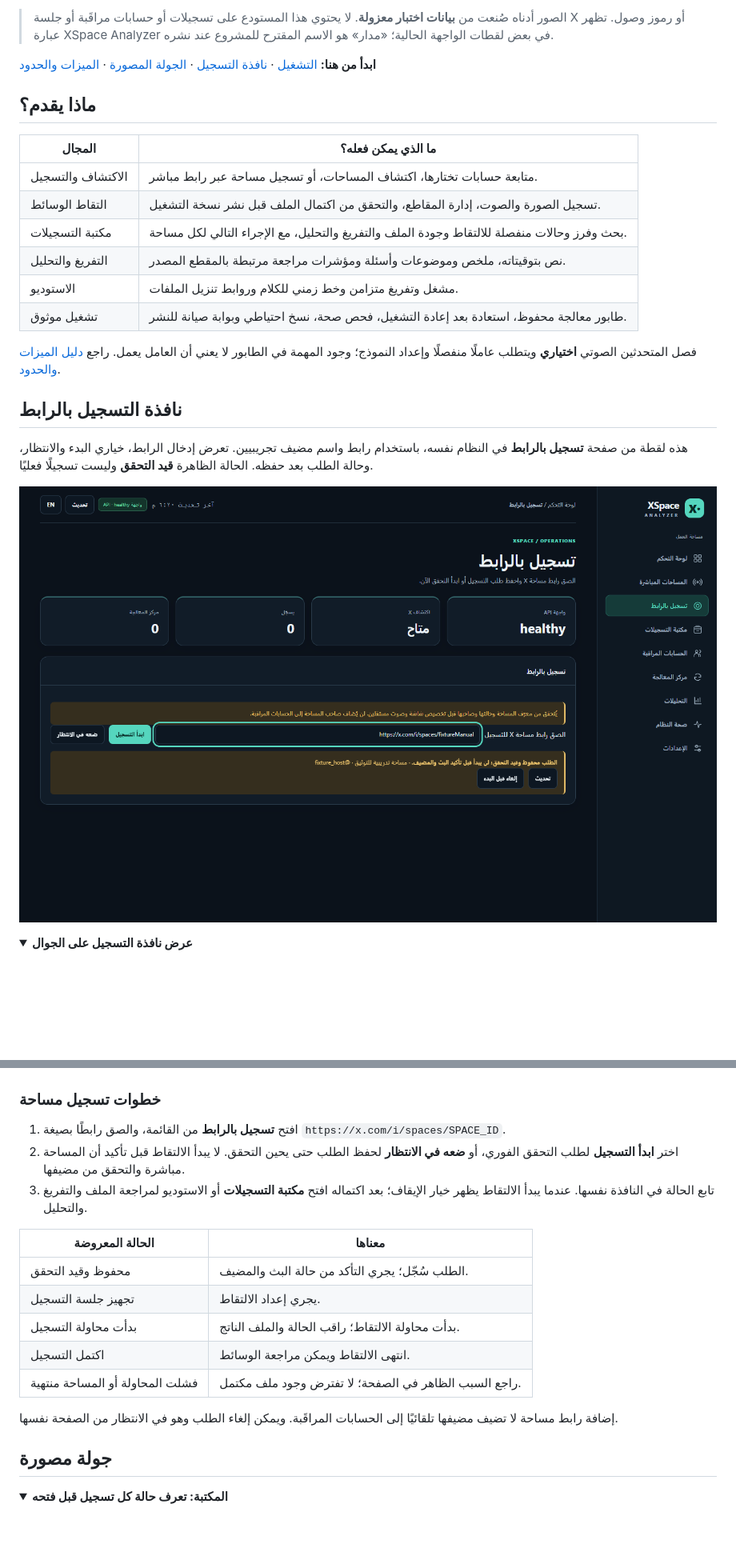
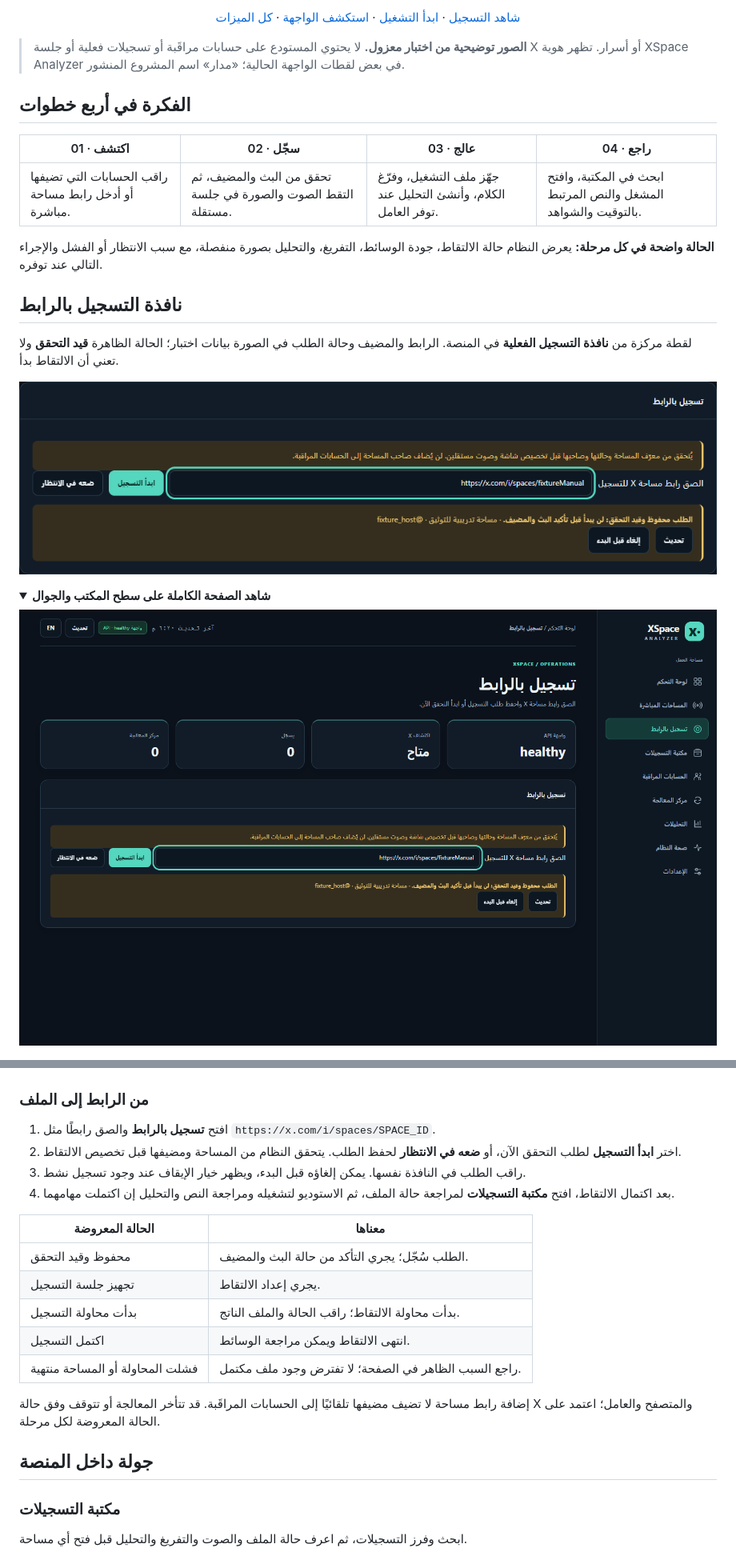
Before and after one commit to abooodHub/madar-space, a Markdown page: README.md, 2 parts joined by grey strips. Shown at 80% size. Drawn GitHub-style; pictures changed too: docs/images/fixture-manual-window.png (added); folded sections open; blank space fills up the shorter version.

```diff
--- a/README.md
+++ b/README.md
@@ -8,39 +8,37 @@
 
-> الصور أدناه صُنعت من **بيانات اختبار معزولة**. لا يحتوي هذا المستودع على تسجيلات أو حسابات مراقَبة أو جلسة X أو رموز وصول. تظهر عبارة XSpace Analyzer في بعض لقطات الواجهة الحالية؛ «مدار» هو الاسم المقترح للمشروع عند نشره.
+<p align="center"><a href="#نافذة-التسجيل-بالرابط">شاهد التسجيل</a> · <a href="#البداية-السريعة">ابدأ التشغيل</a> · <a href="#جولة-داخل-المنصة">استكشف الواجهة</a> · <a href="docs/FEATURES.md">كل الميزات</a></p>
 
-**ابدأ من هنا:** [التشغيل](#البداية-السريعة) · [نافذة التسجيل](#نافذة-التسجيل-بالرابط) · [الجولة المصورة](#جولة-مصورة) · [الميزات والحدود](docs/FEATURES.md)
+> **الصور توضيحية من اختبار معزول.** لا يحتوي المستودع على حسابات مراقَبة أو تسجيلات فعلية أو جلسة X أو أسرار. تظهر هوية XSpace Analyzer في بعض لقطات الواجهة الحالية؛ «مدار» اسم المشروع المنشور.
 
-## ماذا يقدم؟
+## الفكرة في أربع خطوات
 
-| المجال | ما الذي يمكن فعله؟ |
-| --- | --- |
-| الاكتشاف والتسجيل | متابعة حسابات تختارها، اكتشاف المساحات، أو تسجيل مساحة عبر رابط مباشر. |
-| التقاط الوسائط | تسجيل الصورة والصوت، إدارة المقاطع، والتحقق من اكتمال الملف قبل نشر نسخة التشغيل. |
-| مكتبة التسجيلات | بحث وفرز وحالات منفصلة للالتقاط وجودة الملف والتفريغ والتحليل، مع الإجراء التالي لكل مساحة. |
-| التفريغ والتحليل | نص بتوقيتاته، ملخص وموضوعات وأسئلة ومؤشرات مراجعة مرتبطة بالمقطع المصدر. |
-| الاستوديو | مشغل وتفريغ متزامن وخط زمني للكلام وروابط تنزيل الملفات. |
-| تشغيل موثوق | طابور معالجة محفوظ، استعادة بعد إعادة التشغيل، فحص صحة، نسخ احتياطي وبوابة صيانة للنشر. |
+| 01 · اكتشف | 02 · سجّل | 03 · عالج | 04 · راجع |
+| --- | --- | --- | --- |
+| راقب الحسابات التي تضيفها أو أدخل رابط مساحة مباشرة. | تحقق من البث والمضيف، ثم التقط الصوت والصورة في جلسة مستقلة. | جهّز ملف التشغيل، وفرّغ الكلام، وأنشئ التحليل عند توفر العامل. | ابحث في المكتبة، وافتح المشغل والنص المرتبط بالتوقيت والشواهد. |
 
-فصل المتحدثين الصوتي **اختياري** ويتطلب عاملًا منفصلًا وإعداد النموذج؛ وجود المهمة في الطابور لا يعني أن العامل يعمل. راجع [دليل الميزات والحدود](docs/FEATURES.md).
+**الحالة واضحة في كل مرحلة:** يعرض النظام حالة الالتقاط، جودة الوسائط، التفريغ، والتحليل بصورة منفصلة، مع سبب الانتظار أو الفشل والإجراء التالي عند توفره.
 
 ## نافذة التسجيل بالرابط
 
-هذه لقطة من صفحة **تسجيل بالرابط** في النظام نفسه، باستخدام رابط واسم مضيف تجريبيين. تعرض إدخال الرابط، خياري البدء والانتظار، وحالة الطلب بعد حفظه. الحالة الظاهرة **قيد التحقق** وليست تسجيلًا فعليًا.
+لقطة مركزة من **نافذة التسجيل الفعلية** في المنصة. الرابط والمضيف وحالة الطلب في الصورة بيانات اختبار؛ الحالة الظاهرة **قيد التحقق** ولا تعني أن الالتقاط بدأ.
 
-![نافذة تسجيل مساحة X بالرابط مع طلب تجريبي قيد التحقق](docs/images/fixture-manual-desktop.png)
+![نافذة التسجيل بالرابط: إدخال رابط مساحة X، زر بدء التسجيل، زر الانتظار، وحالة طلب تجريبي](docs/images/fixture-manual-window.png)
 
 <details>
-<summary><strong>عرض نافذة التسجيل على الجوال</strong></summary>
+<summary><strong>شاهد الصفحة الكاملة على سطح المكتب والجوال</strong></summary>
+
+![صفحة تسجيل مساحة X كاملة على سطح المكتب ببيانات اختبار](docs/images/fixture-manual-desktop.png)
 
 ![نافذة تسجيل مساحة X بالرابط على الجوال ببيانات اختبار](docs/images/fixture-manual-mobile.png)
 
 </details>
 
-### خطوات تسجيل مساحة
+### من الرابط إلى الملف
 
-1. افتح **تسجيل بالرابط** من القائمة، والصق رابطًا بصيغة `https://x.com/i/spaces/SPACE_ID`.
-2. اختر **ابدأ التسجيل** لطلب التحقق الفوري، أو **ضعه في الانتظار** لحفظ الطلب حتى يحين التحقق. لا يبدأ الالتقاط قبل تأكيد أن المساحة مباشرة والتحقق من مضيفها.
-3. تابع الحالة في النافذة نفسها. عندما يبدأ الالتقاط يظهر خيار الإيقاف؛ بعد اكتماله افتح **مكتبة التسجيلات** أو الاستوديو لمراجعة الملف والتفريغ والتحليل.
+1. افتح **تسجيل بالرابط** والصق رابطًا مثل `https://x.com/i/spaces/SPACE_ID`.
+2. اختر **ابدأ التسجيل** لطلب التحقق الآن، أو **ضعه في الانتظار** لحفظ الطلب. يتحقق النظام من المساحة ومضيفها قبل تخصيص الالتقاط.
+3. راقب الطلب في النافذة نفسها. يمكن إلغاؤه قبل البدء، ويظهر خيار الإيقاف عند وجود تسجيل نشط.
+4. بعد اكتمال الالتقاط، افتح **مكتبة التسجيلات** لمراجعة حالة الملف، ثم الاستوديو لتشغيله ومراجعة النص والتحليل إن اكتملت مهامهما.
 
 | الحالة المعروضة | معناها |
 | --- | --- |
@@ -50,12 +48,13 @@
 | اكتمل التسجيل | انتهى الالتقاط ويمكن مراجعة الوسائط. |
 | فشلت المحاولة أو المساحة منتهية | راجع السبب الظاهر في الصفحة؛ لا تفترض وجود ملف مكتمل. |
 
-إضافة رابط مساحة لا تضيف مضيفها تلقائيًا إلى الحسابات المراقَبة. ويمكن إلغاء الطلب وهو في الانتظار من الصفحة نفسها.
+إضافة رابط مساحة لا تضيف مضيفها تلقائيًا إلى الحسابات المراقَبة. قد تتأخر المعالجة أو تتوقف وفق حالة X والمتصفح والعامل؛ اعتمد على الحالة المعروضة لكل مرحلة.
 
-## جولة مصورة
+## جولة داخل المنصة
 
-<details open>
-<summary><strong>المكتبة: تعرف حالة كل تسجيل قبل فتحه</strong></summary>
+### مكتبة التسجيلات
+
+ابحث وفرز التسجيلات، ثم اعرف حالة الملف والصوت والتفريغ والتحليل قبل فتح أي مساحة.
 
 ![مكتبة ببيانات اختبار معزولة تعرض حالات التسجيل والتفريغ](docs/images/fixture-library-desktop.png)
 
```
Also changed, not shown: other parts of README.md (+32 -14 lines), 2 other files.
